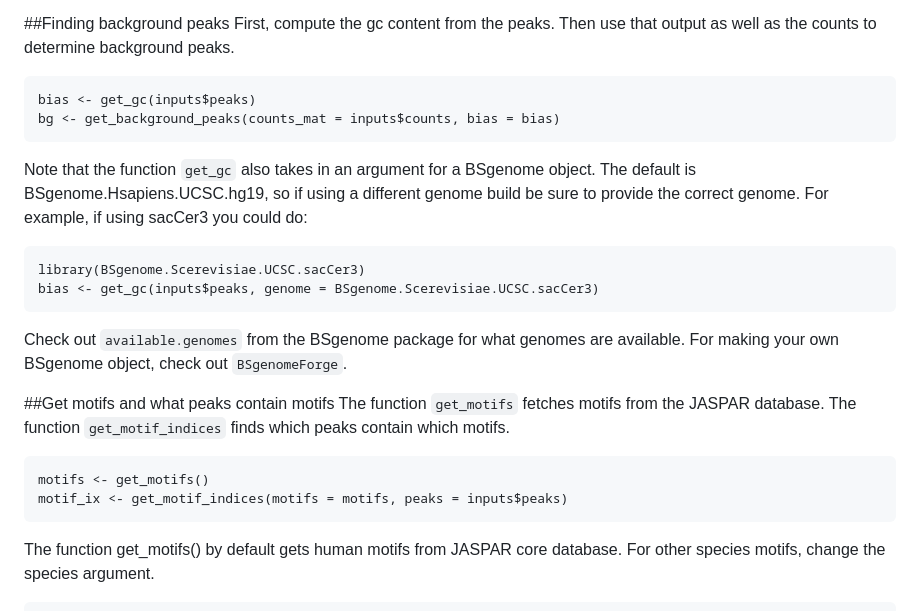
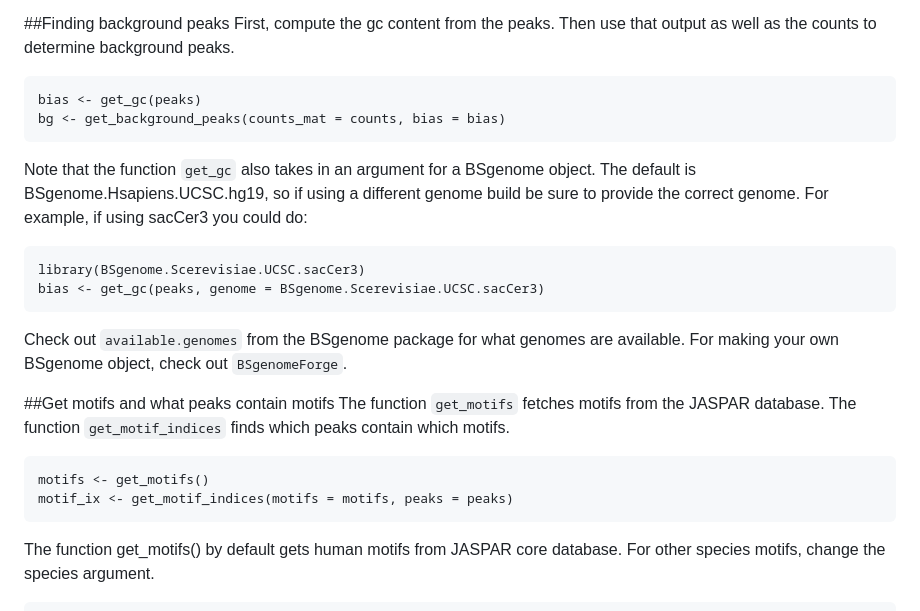
Before and after one commit to GreenleafLab/chromVAR, a Markdown page: README.md, the part around one of its changes. GitHub-like rendering.

````diff
--- a/README.md
+++ b/README.md
@@ -72,14 +72,14 @@ peaks = peaks[peaks_to_keep] #to keep peaks consistent with counts
 ##Finding background peaks
 First, compute the gc content from the peaks.  Then use that output as well as the counts to determine background peaks.
 ```{r}
-bias <- get_gc(inputs$peaks)
-bg <- get_background_peaks(counts_mat = inputs$counts, bias = bias)
+bias <- get_gc(peaks)
+bg <- get_background_peaks(counts_mat = counts, bias = bias)
 ```
 
 Note that the function `get_gc` also takes in an argument for a BSgenome object.  The default is BSgenome.Hsapiens.UCSC.hg19, so if using a different genome build be sure to provide the correct genome. For example, if using sacCer3 you could do:
 ```{r}
 library(BSgenome.Scerevisiae.UCSC.sacCer3)
-bias <- get_gc(inputs$peaks, genome = BSgenome.Scerevisiae.UCSC.sacCer3)
+bias <- get_gc(peaks, genome = BSgenome.Scerevisiae.UCSC.sacCer3)
 ```
 
 Check out `available.genomes` from the BSgenome package for what genomes are available. For making your own BSgenome object, check out `BSgenomeForge`.
@@ -88,7 +88,7 @@ Check out `available.genomes` from the BSgenome package for what genomes are ava
 The function `get_motifs` fetches motifs from the JASPAR database.  The function `get_motif_indices` finds which peaks contain which motifs.
 ```{r}
 motifs <- get_motifs()
-motif_ix <- get_motif_indices(motifs = motifs, peaks = inputs$peaks)
+motif_ix <- get_motif_indices(motifs = motifs, peaks = peaks)
 ```
 
 The function get_motifs() by default gets human motifs from JASPAR core database.  For other species motifs, change the species argument.
````
Also changed, not shown: other parts of README.md (+17 -3 lines), example_plot2.png (added), 8 other files.
